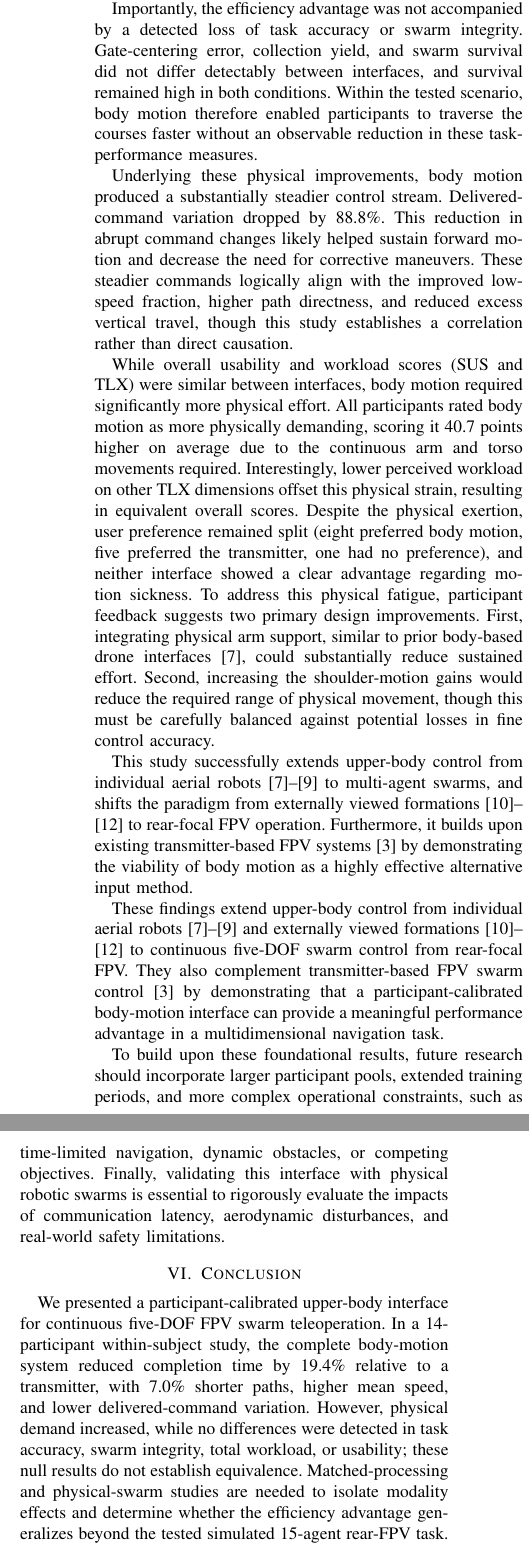
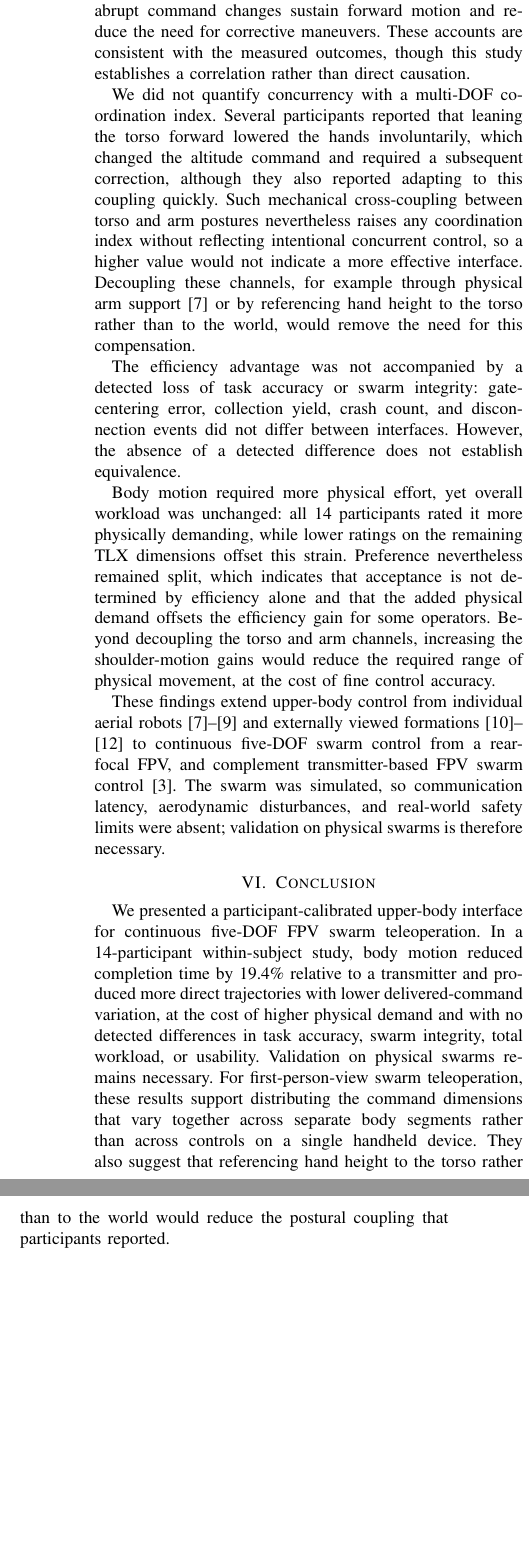
Before and after one commit to DariusGiannoli/body-motion, a LaTeX paper (main.tex): two parts of the columns of page 6 of 7 before the commit and two parts of the columns of page 6 of 6 after it, joined at a grey line, cut so that both start at the same text, the shorter picture padded with empty space. Compiled offline with pdfLaTeX.

Commit message:
Yang corrections

```diff
--- a/main.tex
+++ b/main.tex
@@ -498,22 +507,30 @@ direct traversal, with a clear reduction in unnecessary vertical movement but
-no conclusive reduction in horizontal detouring.
+% Body-motion control substantially improved traversal efficiency in the tested
+% FPV swarm-navigation task. Participants completed the courses 19.4\% faster,
+% with 13 of 14 participants showing the same direction of improvement. Their
+% centroid paths were 7.0\% shorter and their mean speed was 12.5\% higher.
+% Trajectory analysis further showed less time at low speed, greater path
+% directness, and 44.0\% less excess vertical travel. Although mean excess
+% horizontal travel was 14.2\% lower with body motion, this difference was not
+% statistically detectable. The evidence therefore supports more continuous and
+% direct traversal, with a clear reduction in unnecessary vertical movement but
+% no conclusive reduction in horizontal detouring.
 
-Importantly, the efficiency advantage was not accompanied by a detected loss of task accuracy or swarm integrity. Gate-centering error, collection yield, and swarm survival did not differ detectably between interfaces, and survival remained high in both conditions. Within the tested scenario, body motion therefore enabled participants to traverse the courses faster without an observable reduction in these task-performance measures.
+% Importantly, the efficiency advantage was not accompanied by a detected loss of task accuracy or swarm integrity. Gate-centering error, collection yield, and swarm survival did not differ detectably between interfaces, and survival remained high in both conditions. Within the tested scenario, body motion therefore enabled participants to traverse the courses faster without an observable reduction in these task-performance measures.
 
-Underlying these physical improvements, body motion produced a substantially steadier control stream. Delivered-command variation dropped by 88.8\%. This reduction in abrupt command changes likely helped sustain forward motion and decrease the need for corrective maneuvers. These steadier commands logically align with the improved low-speed fraction, higher path directness, and reduced excess vertical travel, though this study establishes a correlation rather than direct causation.
+% Underlying these physical improvements, body motion produced a substantially steadier control stream. Delivered-command variation dropped by 88.8\%. This reduction in abrupt command changes likely helped sustain forward motion and decrease the need for corrective maneuvers. These steadier commands logically align with the improved low-speed fraction, higher path directness, and reduced excess vertical travel, though this study establishes a correlation rather than direct causation.
 
-While overall usability and workload scores (SUS and TLX) were similar between interfaces, body motion required significantly more physical effort. All participants rated body motion as more physically demanding, scoring it 40.7 points higher on average due to the continuous arm and torso movements required. Interestingly, lower perceived workload on other TLX dimensions offset this physical strain, resulting in equivalent overall scores. Despite the physical exertion, user preference remained split (eight preferred body motion, five preferred the transmitter, one had no preference), and neither interface showed a clear advantage regarding motion sickness.
-To address this physical fatigue, participant feedback suggests two primary design improvements. First, integrating physical arm support, similar to prior body-based drone interfaces~\cite{rognon2018flyjacket}, could substantially reduce sustained effort. Second, increasing the shoulder-motion gains would reduce the required range of physical movement, though this must be carefully balanced against potential losses in fine control accuracy.
+% While overall usability and workload scores (SUS and TLX) were similar between interfaces, body motion required significantly more physical effort. All participants rated body motion as more physically demanding, scoring it 40.7 points higher on average due to the continuous arm and torso movements required. Interestingly, lower perceived workload on other TLX dimensions offset this physical strain, resulting in equivalent overall scores. Despite the physical exertion, user preference remained split (eight preferred body motion, five preferred the transmitter, one had no preference), and neither interface showed a clear advantage regarding motion sickness.
+% To address this physical fatigue, participant feedback suggests two primary design improvements. First, integrating physical arm support, similar to prior body-based drone interfaces~\cite{rognon2018flyjacket}, could substantially reduce sustained effort. Second, increasing the shoulder-motion gains would reduce the required range of physical movement, though this must be carefully balanced against potential losses in fine control accuracy.
 
-This study successfully extends upper-body control from individual aerial robots~\cite{rognon2018flyjacket,miehlbradt2018datadriven,macchini2024datadriven} to multi-agent swarms, and shifts the paradigm from externally viewed formations~\cite{macchini2021personalized,tsykunov2019swarmtouch,kratky2025gesture} to rear-focal FPV operation. Furthermore, it builds upon existing transmitter-based FPV systems~\cite{ben_focaldrone} by demonstrating the viability of body motion as a highly effective alternative input method.
+% This study successfully extends upper-body control from individual aerial robots~\cite{rognon2018flyjacket,miehlbradt2018datadriven,macchini2024datadriven} to multi-agent swarms, and shifts the paradigm from externally viewed formations~\cite{macchini2021personalized,tsykunov2019swarmtouch,kratky2025gesture} to rear-focal FPV operation. Furthermore, it builds upon existing transmitter-based FPV systems~\cite{ben_focaldrone} by demonstrating the viability of body motion as a highly effective alternative input method.
 
-These findings extend upper-body control from individual aerial robots
-\cite{rognon2018flyjacket,miehlbradt2018datadriven,
-macchini2024datadriven} and externally viewed formations
-\cite{macchini2021personalized,tsykunov2019swarmtouch,
-kratky2025gesture} to continuous five-DOF swarm control from rear-focal FPV.
-They also complement transmitter-based FPV swarm
-control~\cite{ben_focaldrone} by demonstrating that a
-participant-calibrated body-motion interface can provide a meaningful
-performance advantage in a multidimensional navigation task.
+% These findings extend upper-body control from individual aerial robots
+% \cite{rognon2018flyjacket,miehlbradt2018datadriven,
+% macchini2024datadriven} and externally viewed formations
+% \cite{macchini2021personalized,tsykunov2019swarmtouch,
+% kratky2025gesture} to continuous five-DOF swarm control from rear-focal FPV.
+% They also complement transmitter-based FPV swarm
+% control~\cite{ben_focaldrone} by demonstrating that a
+% participant-calibrated body-motion interface can provide a meaningful
+% performance advantage in a multidimensional navigation task.
 
-To build upon these foundational results, future research should incorporate larger participant pools, extended training periods, and more complex operational constraints, such as time-limited navigation, dynamic obstacles, or competing objectives. Finally, validating this interface with physical robotic swarms is essential to rigorously evaluate the impacts of communication latency, aerodynamic disturbances, and real-world safety limitations.
@@ -521,11 +543,60 @@ To build upon these foundational results, future research should incorporate lar
+adjust multiple command dimensions simultaneously with body motion, whereas the transmitter required them to move between sticks; this is consistent with the distinction between integral and separable input~\cite{jacob1994integrality,zhai1998quantifying}. Second, body motion
+reduced delivered-command variation, and fewer abrupt command changes sustain
+forward motion and reduce the need for corrective maneuvers. These accounts are
+consistent with the measured outcomes, though this study establishes a
+correlation rather than direct causation.
+
+We did not quantify concurrency with a multi-DOF coordination index. Several
+participants reported that leaning the torso forward lowered the hands
+involuntarily, which changed the altitude command and required a subsequent
+correction, although they also reported adapting to this coupling quickly. Such
+mechanical cross-coupling between torso and arm postures nevertheless raises any
+coordination index without reflecting intentional concurrent control, so a
+higher value would not indicate a more effective interface. Decoupling these
+channels, for example through physical arm
+support~\cite{rognon2018flyjacket} or by referencing hand height to the torso
+rather than to the world, would remove the need for this compensation.
+
+The efficiency advantage was not accompanied by a detected loss of task accuracy
+or swarm integrity: gate-centering error, collection yield, crash count, and
+disconnection events did not differ between interfaces. However, the absence of
+a detected difference does not establish equivalence.
+
+Body motion required more physical effort, yet overall workload was unchanged:
+all 14 participants rated it more physically demanding, while lower ratings on
+the remaining TLX dimensions offset this strain. Preference nevertheless
+remained split, which indicates that acceptance is not determined by efficiency
+alone and that the added physical demand offsets the efficiency gain for some
+operators. Beyond decoupling the torso and arm channels, increasing the
+shoulder-motion gains would reduce the required range of physical movement, at
+the cost of fine control accuracy.
+
+These findings extend upper-body control from individual aerial
+robots~\cite{rognon2018flyjacket,miehlbradt2018datadriven,macchini2024datadriven}
+and externally viewed
+formations~\cite{macchini2021personalized,tsykunov2019swarmtouch,kratky2025gesture}
+to continuous five-DOF swarm control from a rear-focal FPV, and complement
+transmitter-based FPV swarm control~\cite{ben_focaldrone}. The swarm was
+simulated, so communication latency, aerodynamic disturbances, and real-world
+safety limits were absent; validation on physical swarms is therefore necessary.
 % =====================================================================
 \section{Conclusion}
 
 
-We presented a participant-calibrated upper-body interface for continuous five-DOF FPV swarm teleoperation. In a 14-participant within-subject study, the complete body-motion system reduced completion time by 19.4\% relative to a
-transmitter, with 7.0\% shorter paths, higher mean speed, and lower
-delivered-command variation. However, physical demand increased, while no differences were detected in task accuracy, swarm integrity, total workload, or usability; these null results do not establish equivalence. Matched-processing and physical-swarm studies are needed to isolate modality effects and determine whether the efficiency advantage generalizes beyond the tested simulated 15-agent rear-FPV task.
+% We presented a participant-calibrated upper-body interface for continuous five-DOF FPV swarm teleoperation. In a 14-participant within-subject study, the complete body-motion system reduced completion time by 19.4\% relative to a
+% transmitter, with 7.0\% shorter paths, higher mean speed, and lower
+% delivered-command variation. However, physical demand increased, while no differences were detected in task accuracy, swarm integrity, total workload, or usability; these null results do not establish equivalence. Matched-processing and physical-swarm studies are needed to isolate modality effects and determine whether the efficiency advantage generalizes beyond the tested simulated 15-agent rear-FPV task.
 
+We presented a participant-calibrated upper-body interface for continuous
+five-DOF FPV swarm teleoperation. In a 14-participant within-subject study,
+body motion reduced completion time by 19.4\% relative to a transmitter and
+produced more direct trajectories with lower delivered-command variation, at the
+cost of higher physical demand and with no detected differences in task
+accuracy, swarm integrity, total workload, or usability. Validation on physical
+swarms remains necessary. For first-person-view swarm teleoperation, these
+results support distributing the command dimensions that vary together across
+separate body segments rather than across controls on a single handheld device. They also suggest that referencing hand height to the torso rather than to the
+world would reduce the postural coupling that participants reported.
 
 % =====================================================================
 \bibliographystyle{IEEEtran}
```
Also changed, not shown: Figures/a.png (added), Figures/box.png, Figures/d.jpeg (added), Figures/d1.png (added), main.tex (62 more changed lines).
